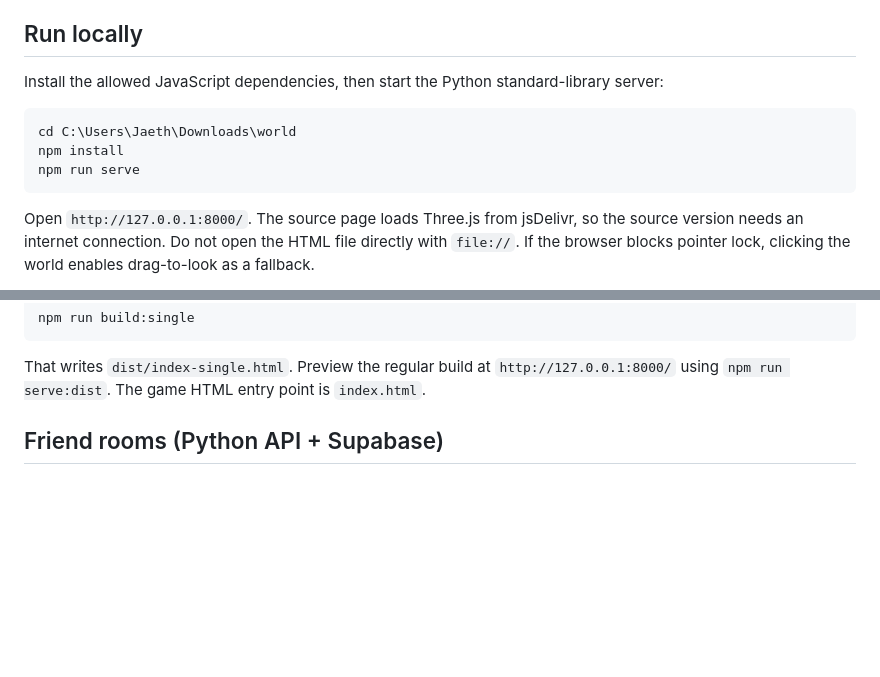
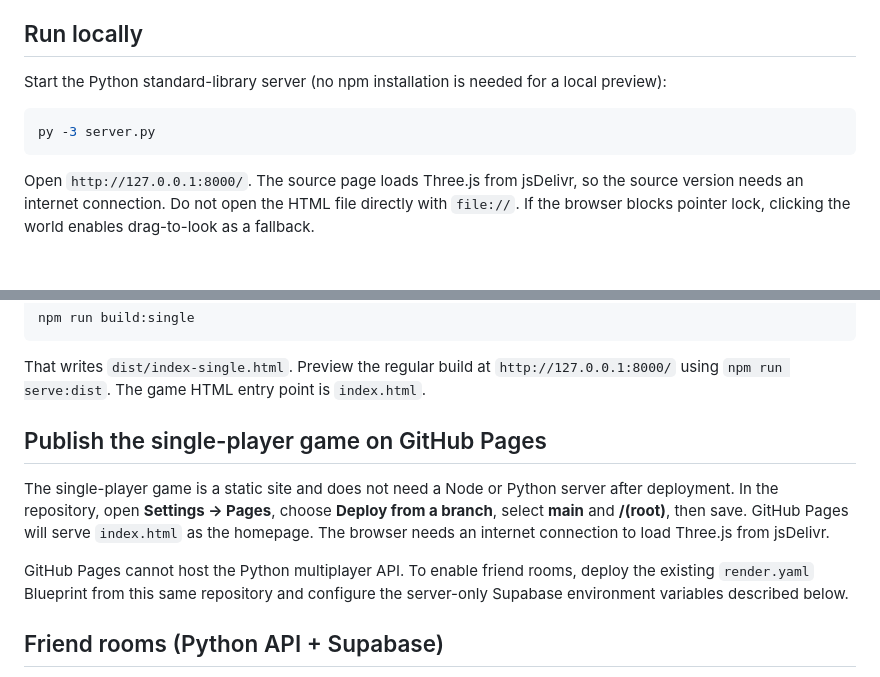
Before and after one commit to cakemiixdev/world, a Markdown page: README.md, 2 parts joined by grey strips. GitHub-like rendering; blank space fills up the shorter version.

Commit message:
Revise README for local run and GitHub Pages deployment
Updated instructions for running the game locally and added deployment steps for GitHub Pages.

````diff
--- a/README.md
+++ b/README.md
@@ -4,12 +4,10 @@ A browser-based block-built 3D exploration game built with plain JavaScript ES m
 
 ## Run locally
 
-Install the allowed JavaScript dependencies, then start the Python standard-library server:
+Start the Python standard-library server (no npm installation is needed for a local preview):
 
 ```powershell
-cd C:\Users\Jaeth\Downloads\world
-npm install
-npm run serve
+py -3 server.py
 ```
 
 Open `http://127.0.0.1:8000/`. The source page loads Three.js from jsDelivr, so the source version needs an internet connection. Do not open the HTML file directly with `file://`. If the browser blocks pointer lock, clicking the world enables drag-to-look as a fallback.
@@ -51,6 +49,12 @@ npm run build:single
 ```
 
 That writes `dist/index-single.html`. Preview the regular build at `http://127.0.0.1:8000/` using `npm run serve:dist`. The game HTML entry point is `index.html`.
+
+## Publish the single-player game on GitHub Pages
+
+The single-player game is a static site and does not need a Node or Python server after deployment. In the repository, open **Settings → Pages**, choose **Deploy from a branch**, select **main** and **/(root)**, then save. GitHub Pages will serve `index.html` as the homepage. The browser needs an internet connection to load Three.js from jsDelivr.
+
+GitHub Pages cannot host the Python multiplayer API. To enable friend rooms, deploy the existing `render.yaml` Blueprint from this same repository and configure the server-only Supabase environment variables described below.
 
 ## Friend rooms (Python API + Supabase)
 
````
